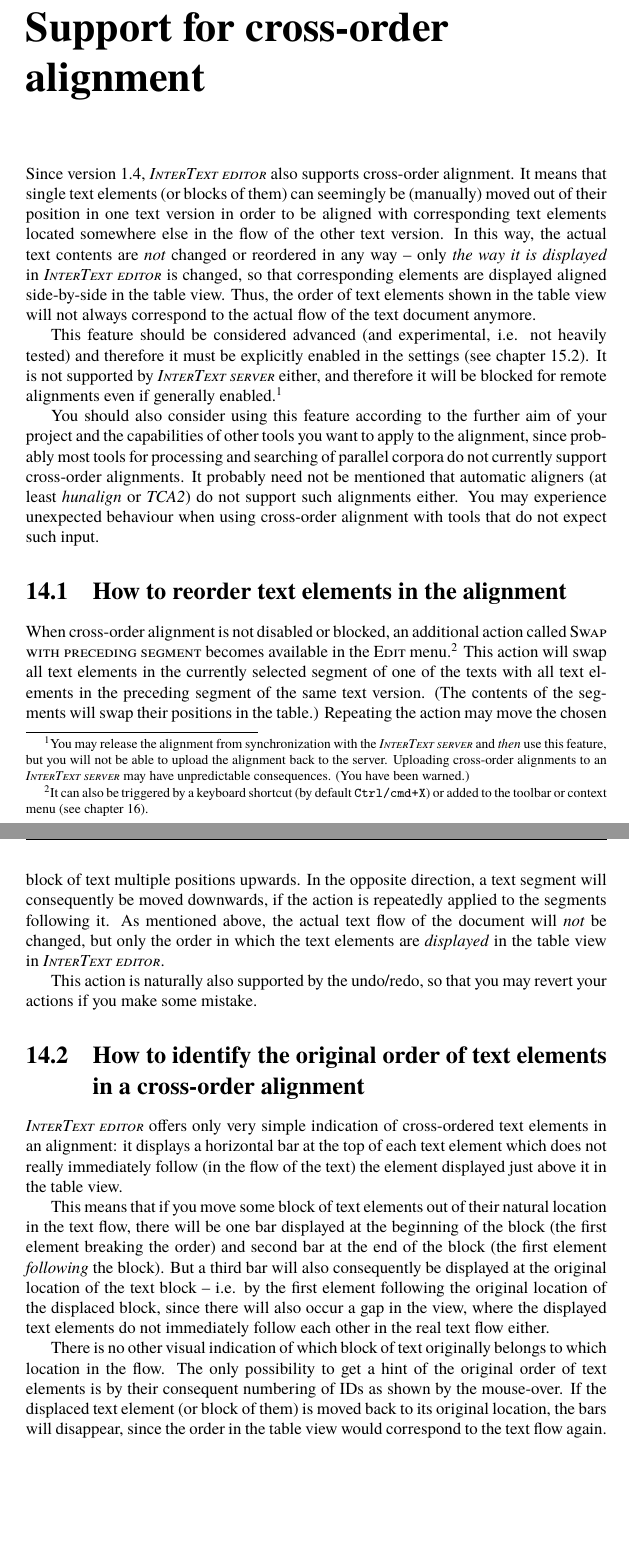
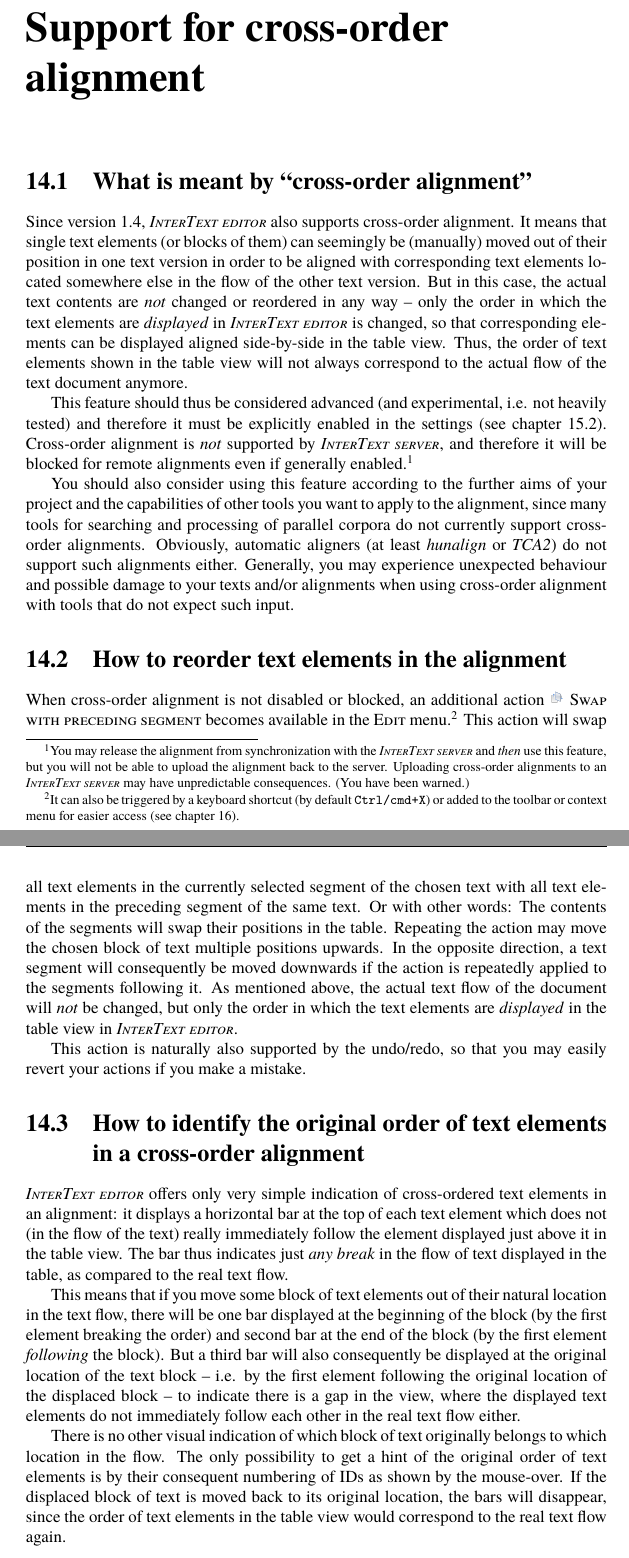
Before and after one commit to czcorpus/InterText_editor, a LaTeX thesis (manual/manual.tex): two parts of pages 52 and 53 of 69, joined at a grey line, cut so that both start at the same text, the shorter picture padded with empty space. Compiled offline with XeLaTeX; a missing font is replaced by an installed copy or a similar font.

Commit message:
Documentation polishing.

```diff
--- a/manual/manual.tex
+++ b/manual/manual.tex
@@ -26,6 +26,8 @@
 \setdefaultlanguage{english}
 %\setotherlanguages{norsk,czech}
 %\usepackage[english]{babel}
+
+\usepackage{csquotes}
 
 \usepackage{svg}
 \setsvg{svgpath=../images/svg/}
@@ -886,25 +888,27 @@
 
 \chapter{Support for cross-order alignment}\label{ch:detail:crossorder}
 
-Since version 1.4, \ITeditor also supports cross-order alignment. It means that single text elements (or blocks of them) can seemingly be (manually) moved out of their position in one text version in order to be aligned with corresponding text elements located somewhere else in the flow of the other text version. In this way, the actual text contents are \emph{not} changed or reordered in any way -- only \emph{the way it is displayed} in \ITeditor is changed, so that corresponding elements are displayed aligned side-by-side in the table view. Thus, the order of text elements shown in the table view will not always correspond to the actual flow of the text document anymore.
+\section{What is meant by \textquote{cross-order alignment}}\label{ch:detail:crossorder:wtf}
 
-This feature should be considered advanced (and experimental, i.e. not heavily tested) and therefore it must be explicitly enabled in the settings (see chapter \ref{ch:detail:config:general}). It is not supported by \ITserver either, and therefore it will be blocked for remote alignments even if generally enabled.\footnote{You may release the alignment from synchronization with the \ITserver and \emph{then} use this feature, but you will not be able to upload the alignment back to the server. Uploading cross-order alignments to an \ITserver may have unpredictable consequences. (You have been warned.)}
+Since version 1.4, \ITeditor also supports cross-order alignment. It means that single text elements (or blocks of them) can seemingly be (manually) moved out of their position in one text version in order to be aligned with corresponding text elements located somewhere else in the flow of the other text version. But in this case, the actual text contents are \emph{not} changed or reordered in any way -- only the order in which the text elements are \emph{displayed} in \ITeditor is changed, so that corresponding elements can be displayed aligned side-by-side in the table view. Thus, the order of text elements shown in the table view will not always correspond to the actual flow of the text document anymore.
 
-You should also consider using this feature according to the further aim of your project and the capabilities of other tools you want to apply to the alignment, since probably most tools for processing and searching of parallel corpora do not currently support cross-order alignments. It probably need not be mentioned that automatic aligners (at least \emph{hunalign} or \emph{TCA2}) do not support such alignments either. You may experience unexpected behaviour when using cross-order alignment with tools that do not expect such input.
+This feature should thus be considered advanced (and experimental, i.e. not heavily tested) and therefore it must be explicitly enabled in the settings (see chapter \ref{ch:detail:config:general}). Cross-order alignment is \emph{not} supported by \ITserver, and therefore it will be blocked for remote alignments even if generally enabled.\footnote{You may release the alignment from synchronization with the \ITserver and \emph{then} use this feature, but you will not be able to upload the alignment back to the server. Uploading cross-order alignments to an \ITserver may have unpredictable consequences. (You have been warned.)}
+
+You should also consider using this feature according to the further aims of your project and the capabilities of other tools you want to apply to the alignment, since many tools for searching and processing of parallel corpora do not currently support cross-order alignments. Obviously, automatic aligners (at least \emph{hunalign} or \emph{TCA2}) do not support such alignments either. Generally, you may experience unexpected behaviour and possible damage to your texts and/or alignments when using cross-order alignment with tools that do not expect such input.
 
 \section{How to reorder text elements in the alignment}\label{ch:detail:crossorder:swap}
 
-When cross-order alignment is not disabled or blocked, an additional action called \menu{Swap with preceding segment} becomes available in the \menu{Edit} menu.\footnote{It can also be triggered by a keyboard shortcut (by default \keys{Ctrl/cmd+X}) or added to the toolbar or context menu (see chapter \ref{ch:detail:custom}).} This action will swap all text elements in the currently selected segment of one of the texts with all text elements in the preceding segment of the same text version. (The contents of the segments will swap their positions in the table.) Repeating the action may move the chosen block of text multiple positions upwards. In the opposite direction, a text segment will consequently be moved downwards, if the action is repeatedly applied to the segments following it. As mentioned above, the actual text flow of the document will \emph{not} be changed, but only the order in which the text elements are \emph{displayed} in the table view in \ITeditor.
+When cross-order alignment is not disabled or blocked, an additional action \includegraphics[height=2ex]{../images/48/swap.png} \menu{Swap with preceding segment} becomes available in the \menu{Edit} menu.\footnote{It can also be triggered by a keyboard shortcut (by default \keys{Ctrl/cmd+X}) or added to the toolbar or context menu for easier access (see chapter \ref{ch:detail:custom}).} This action will swap all text elements in the currently selected segment of the chosen text with all text elements in the preceding segment of the same text. Or with other words: The contents of the segments will swap their positions in the table. Repeating the action may move the chosen block of text multiple positions upwards. In the opposite direction, a text segment will consequently be moved downwards if the action is repeatedly applied to the segments following it. As mentioned above, the actual text flow of the document will \emph{not} be changed, but only the order in which the text elements are \emph{displayed} in the table view in \ITeditor.
 
-This action is naturally also supported by the undo/redo, so that you may revert your actions if you make some mistake.
+This action is naturally also supported by the undo/redo, so that you may easily revert your actions if you make a mistake.
 
 \section[How to identify the original order]{How to identify the original order of text elements in a cross-order alignment}\label{ch:detail:crossorder:visualization}
 
-\ITeditor offers only very simple indication of cross-ordered text elements in an alignment: it displays a horizontal bar at the top of each text element which does not really immediately follow (in the flow of the text) the element displayed just above it in the table view.
+\ITeditor offers only very simple indication of cross-ordered text elements in an alignment: it displays a horizontal bar at the top of each text element which does not (in the flow of the text) really immediately follow the element displayed just above it in the table view. The bar thus indicates just \emph{any break} in the flow of text displayed in the table, as compared to the real text flow.
 
-This means that if you move some block of text elements out of their natural location in the text flow, there will be one bar displayed at the beginning of the block (the first element breaking the order) and second bar at the end of the block (the first element \emph{following} the block). But a third bar will also consequently be displayed at the original location of the text block -- i.e. by the first element following the original location of the displaced block, since there will also occur a gap in the view, where the displayed text elements do not immediately follow each other in the real text flow either.
+This means that if you move some block of text elements out of their natural location in the text flow, there will be one bar displayed at the beginning of the block (by the first element breaking the order) and second bar at the end of the block (by the first element \emph{following} the block). But a third bar will also consequently be displayed at the original location of the text block -- i.e. by the first element following the original location of the displaced block -- to indicate there is a gap in the view, where the displayed text elements do not immediately follow each other in the real text flow either.
 
-There is no other visual indication of which block of text originally belongs to which location in the flow. The only possibility to get a hint of the original order of text elements is by their consequent numbering of IDs as shown by the mouse-over. If the displaced text element (or block of them) is moved back to its original location, the bars will disappear, since the order in the table view would correspond to the text flow again.
+There is no other visual indication of which block of text originally belongs to which location in the flow. The only possibility to get a hint of the original order of text elements is by their consequent numbering of IDs as shown by the mouse-over. If the displaced block of text is moved back to its original location, the bars will disappear, since the order of text elements in the table view would correspond to the real text flow again.
 
 \chapter{Configuring and extending \IT}\label{ch:detail:config}
 
```
